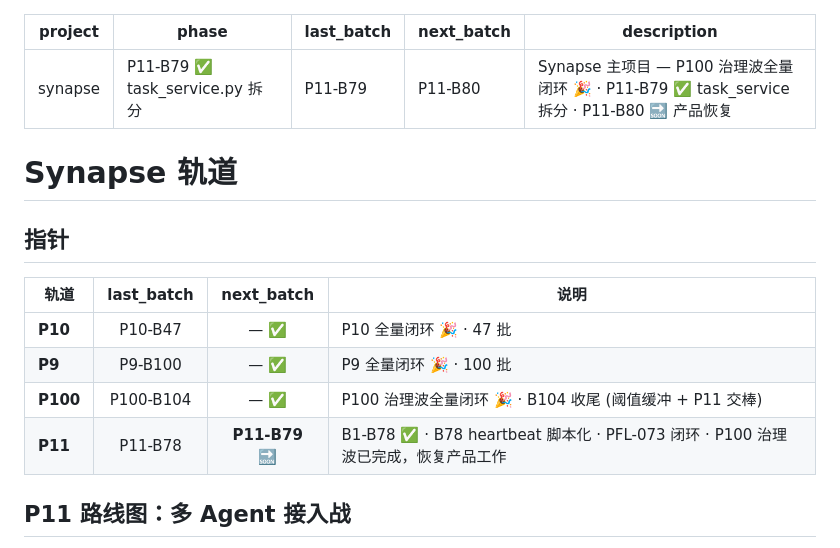
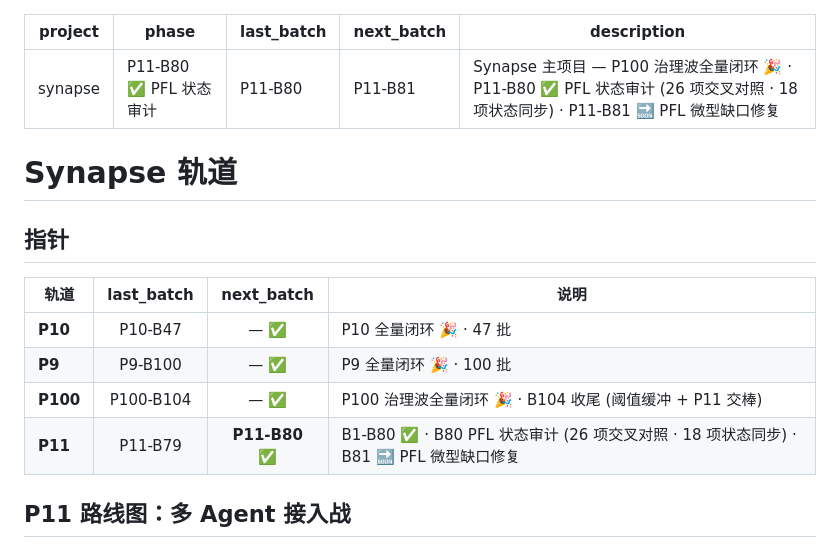
Before and after one commit to Coderkunhe/synapse, a Markdown page: synapse/tracks/synapse.md, the part around the change. GitHub-like rendering.

Commit message:
docs(synapse): P11-B80 PFL 状态审计 — 26 项交叉对照模板+源码核实 · 18 项状态同步

```diff
--- a/synapse/tracks/synapse.md
+++ b/synapse/tracks/synapse.md
@@ -1,9 +1,9 @@
 ---
 project: synapse
-phase: P11-B79 ✅ task_service.py 拆分
-last_batch: P11-B79
-next_batch: P11-B80
-description: Synapse 主项目 — P100 治理波全量闭环 🎉 · P11-B79 ✅ task_service 拆分 · P11-B80 🔜 产品恢复
+phase: P11-B80 ✅ PFL 状态审计
+last_batch: P11-B80
+next_batch: P11-B81
+description: Synapse 主项目 — P100 治理波全量闭环 🎉 · P11-B80 ✅ PFL 状态审计 (26 项交叉对照 · 18 项状态同步) · P11-B81 🔜 PFL 微型缺口修复
 ---
 
 # Synapse 轨道
@@ -15,7 +15,7 @@ description: Synapse 主项目 — P100 治理波全量闭环 🎉 · P11-B79
 | **P10** | P10-B47 | — ✅ | P10 全量闭环 🎉 · 47 批 |
 | **P9** | P9-B100 | — ✅ | P9 全量闭环 🎉 · 100 批 |
 | **P100** | P100-B104 | — ✅ | P100 治理波全量闭环 🎉 · B104 收尾 (阈值缓冲 + P11 交棒) |
-| **P11** | P11-B78 | **P11-B79** 🔜 | B1-B78 ✅ · B78 heartbeat 脚本化 · PFL-073 闭环 · P100 治理波已完成，恢复产品工作 |
+| **P11** | P11-B79 | **P11-B80** ✅ | B1-B80 ✅ · B80 PFL 状态审计 (26 项交叉对照 · 18 项状态同步) · B81 🔜 PFL 微型缺口修复 |
 
 ## P11 路线图：多 Agent 接入战
 
```
